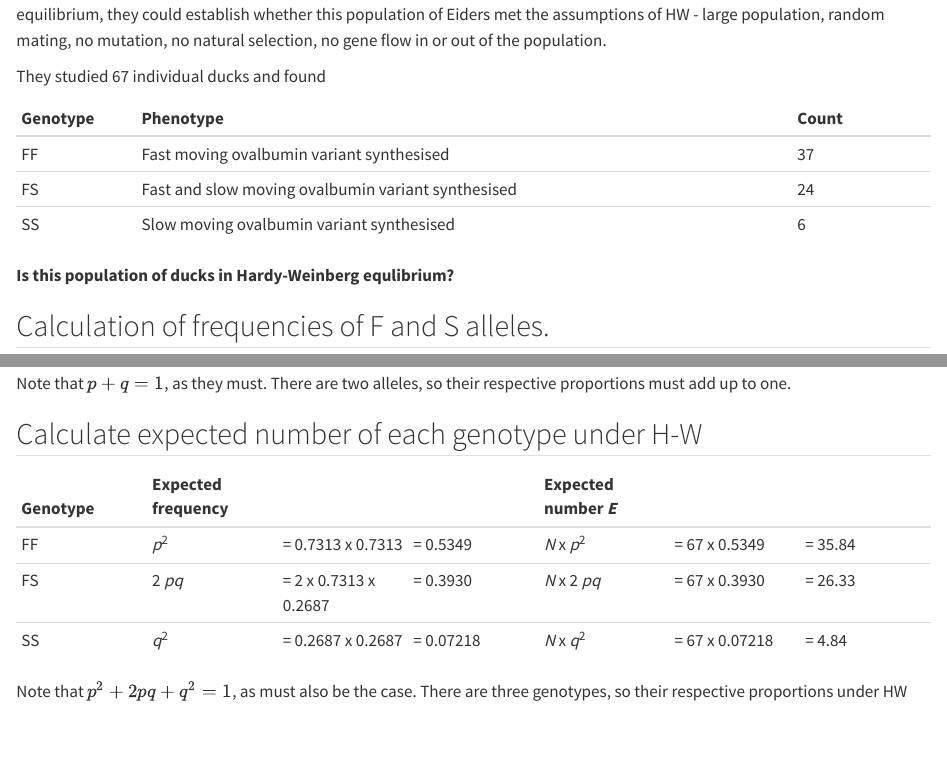
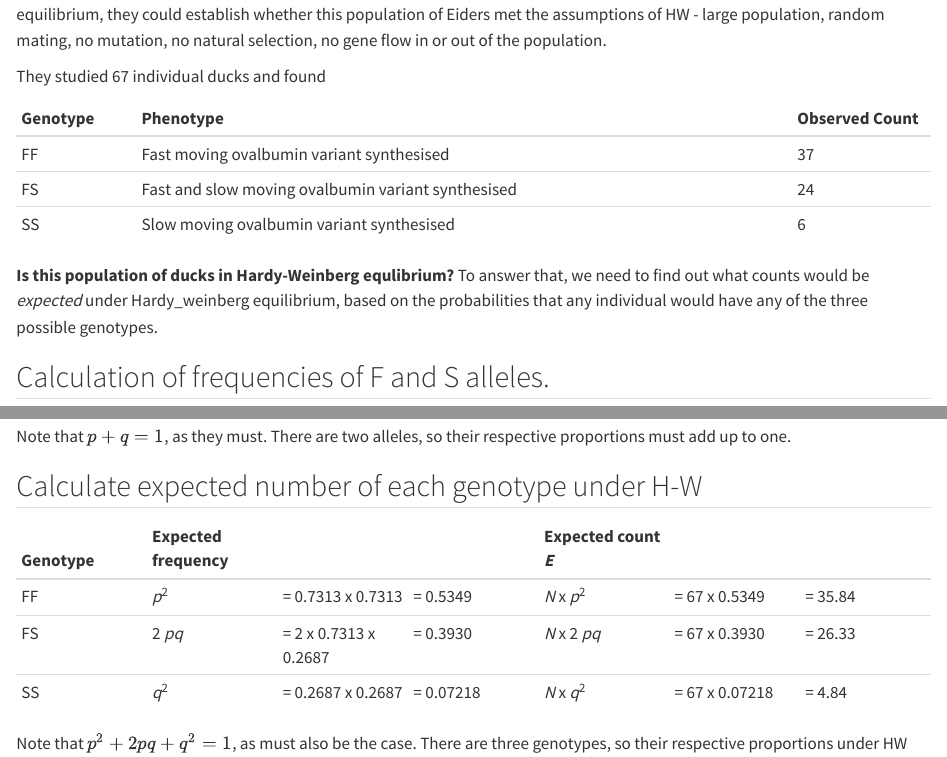
Before and after one commit to mbh038/CORN273-PGCE, a Quarto document (notebooks/hardy-weinberg/hardy-weinberg-chisq-eider-duck.qmd): the page in a window 1100 px wide, from 690 px down, and a second part further down, joined at a grey line. Rendered offline with R 4.5, knitr and Pandoc in place of Quarto, with nearby package versions; some code elsewhere in the file could not run offline.

Commit message:
consistency of terms: counts, numbers, frequencies

```diff
--- a/notebooks/hardy-weinberg/hardy-weinberg-chisq-eider-duck.qmd
+++ b/notebooks/hardy-weinberg/hardy-weinberg-chisq-eider-duck.qmd
@@ -29,13 +29,13 @@ By studying the frequencies of these alleles and comparing the results with the
 
 They studied 67 individual ducks and found
 
-| Genotype | Phenotype                                          | Count     |
+| Genotype | Phenotype                                          | Observed Count     |
 |:---------|:---------------------------------------------------|:----------|
 | FF       | Fast moving ovalbumin variant synthesised          | 37        |
 | FS       | Fast and slow moving ovalbumin variant synthesised | 24        |
 | SS       | Slow moving ovalbumin variant synthesised          | 6         |
 
-**Is this population of ducks in Hardy-Weinberg equlibrium?**
+**Is this population of ducks in Hardy-Weinberg equlibrium?** To answer that, we need to find out what counts would be *expected* under Hardy_weinberg equilibrium, based on the probabilities that any individual would have any of the three possible genotypes.
 
 ## Calculation of frequencies of F and S alleles.
 
@@ -73,7 +73,7 @@ Note that $p + q = 1$, as they must. There are two alleles, so their respective
 
 ## Calculate expected number of each genotype under H-W
 
-| Genotype | Expected frequency |   |   | Expected number *E* |   |   |
+| Genotype | Expected frequency |   |   | Expected count *E* |   |   |
 |:---|:---|:---|:---|:---|:---|:---|
 | FF | *p*^2^ | = 0.7313 x 0.7313 | = 0.5349 | *N* x *p*^2^ | = 67 x 0.5349 | = 35.84 |
 | FS | 2 *pq* | = 2 x 0.7313 x 0.2687 | = 0.3930 | *N* x 2 *pq* | = 67 x 0.3930 | = 26.33 |
```
Also changed, not shown: docs/search.json, 3 other files.
